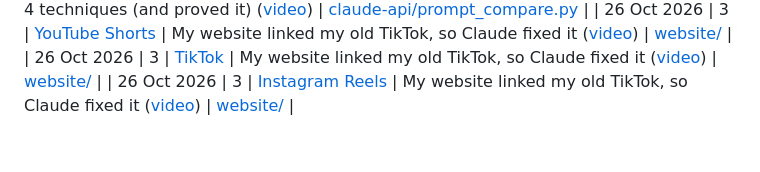
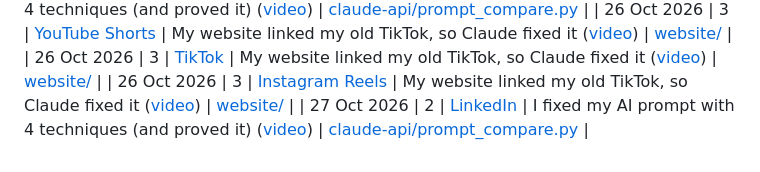
Before and after one commit to AmitP891/ai-learning-2026, a Markdown page: content/README.md, the part around the change. Drawn GitHub-style.

Commit message:
Log prompt-fix LinkedIn post
Co-Authored-By: Claude Opus 5.5 <noreply@anthropic.com>
Claude-Session: https://claude.ai/code/session_01X8TRrt6XctmJizUC9jgZBK

```diff
--- a/content/README.md
+++ b/content/README.md
@@ -22,3 +22,4 @@ Every piece of content published during the sprint, linked to the week and code
 | 26 Oct 2026 | 3 | [YouTube Shorts](https://youtube.com/shorts/2_RIY0jS89c) | My website linked my old TikTok, so Claude fixed it ([video](videos/2026-10-26-website-glow-up.mp4)) | [website/](../website/) |
 | 26 Oct 2026 | 3 | [TikTok](https://vm.tiktok.com/ZN8DqPrVR/) | My website linked my old TikTok, so Claude fixed it ([video](videos/2026-10-26-website-glow-up.mp4)) | [website/](../website/) |
 | 26 Oct 2026 | 3 | [Instagram Reels](https://www.instagram.com/reel/De96dVcCiPl/) | My website linked my old TikTok, so Claude fixed it ([video](videos/2026-10-26-website-glow-up.mp4)) | [website/](../website/) |
+| 27 Oct 2026 | 2 | [LinkedIn](https://lnkd.in/p/ezhJQTSN) | I fixed my AI prompt with 4 techniques (and proved it) ([video](videos/2026-10-25-prompt-fix.mp4)) | [claude-api/prompt_compare.py](../01-anthropic-academy/claude-api/prompt_compare.py) |
```
